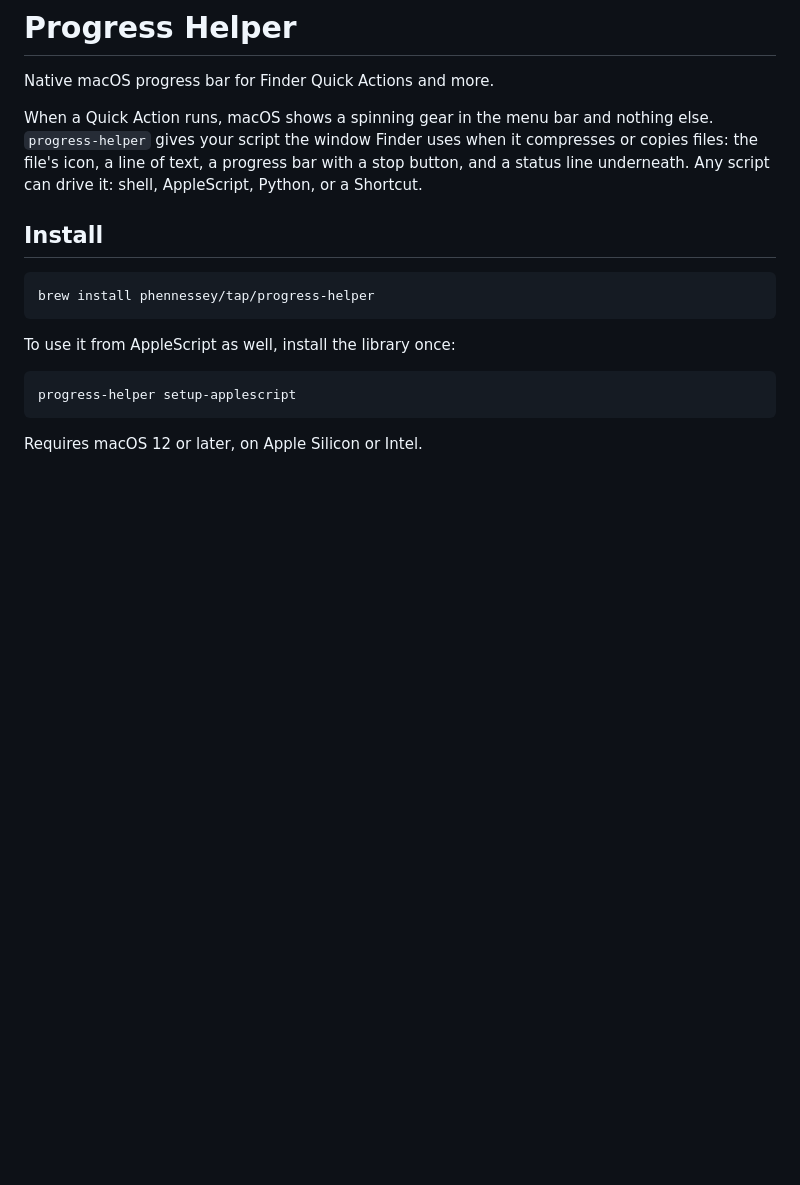
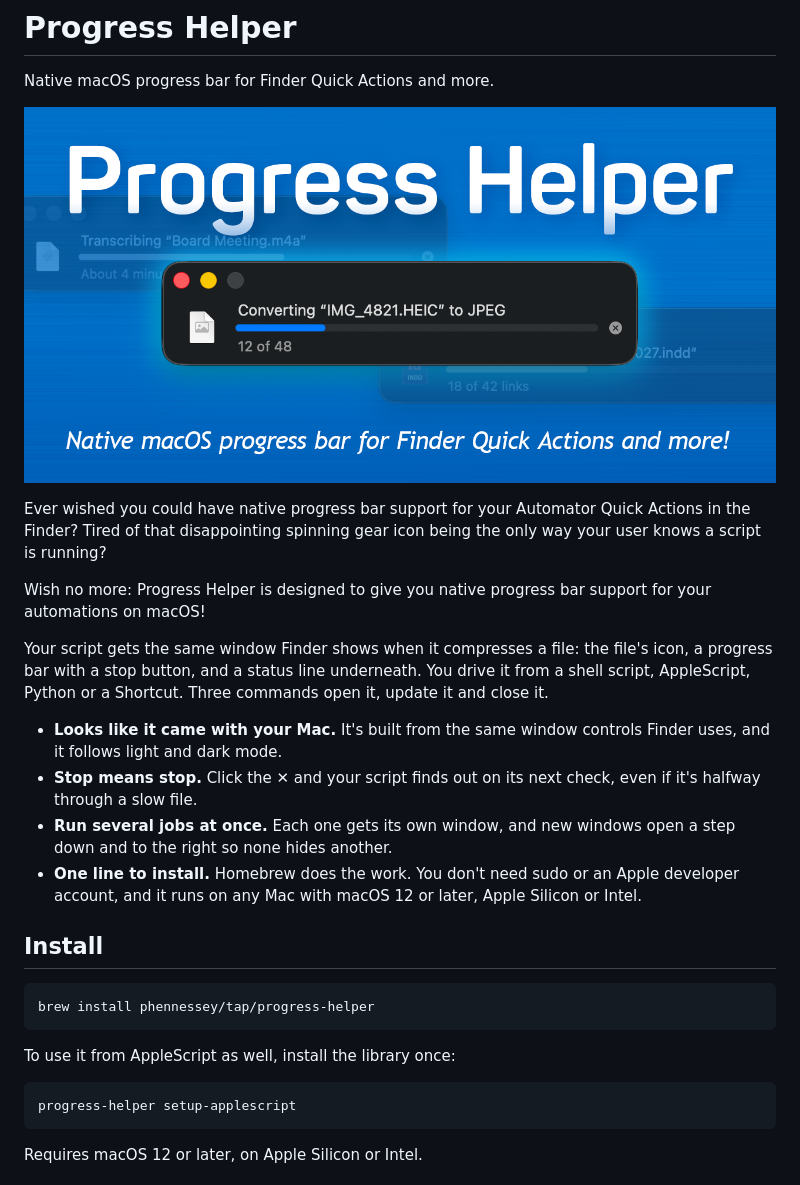
Before and after one commit to phennessey/progress-helper, a Markdown page: README.md, the part around the change. Rendered like a GitHub page; pictures changed too: assets/gh_screenshot.png (added); blank space fills up the shorter version.

Commit message:
Add banner image and new README introduction
The README now opens with a banner showing three Progress Helper windows,
followed by a new introduction and a short list of what the tool does.

Co-Authored-By: Claude Opus 5.5 <noreply@anthropic.com>

```diff
--- a/README.md
+++ b/README.md
@@ -2,7 +2,18 @@
 
 Native macOS progress bar for Finder Quick Actions and more.
 
-When a Quick Action runs, macOS shows a spinning gear in the menu bar and nothing else. `progress-helper` gives your script the window Finder uses when it compresses or copies files: the file's icon, a line of text, a progress bar with a stop button, and a status line underneath. Any script can drive it: shell, AppleScript, Python, or a Shortcut.
+![Progress Helper windows converting a photo, transcribing a recording and packaging an InDesign file](assets/gh_screenshot.png)
+
+Ever wished you could have native progress bar support for your Automator Quick Actions in the Finder? Tired of that disappointing spinning gear icon being the only way your user knows a script is running?
+
+Wish no more: Progress Helper is designed to give you native progress bar support for your automations on macOS!
+
+Your script gets the same window Finder shows when it compresses a file: the file's icon, a progress bar with a stop button, and a status line underneath. You drive it from a shell script, AppleScript, Python or a Shortcut. Three commands open it, update it and close it.
+
+- **Looks like it came with your Mac.** It's built from the same window controls Finder uses, and it follows light and dark mode.
+- **Stop means stop.** Click the ✕ and your script finds out on its next check, even if it's halfway through a slow file.
+- **Run several jobs at once.** Each one gets its own window, and new windows open a step down and to the right so none hides another.
+- **One line to install.** Homebrew does the work. You don't need sudo or an Apple developer account, and it runs on any Mac with macOS 12 or later, Apple Silicon or Intel.
 
 ## Install
 
```
